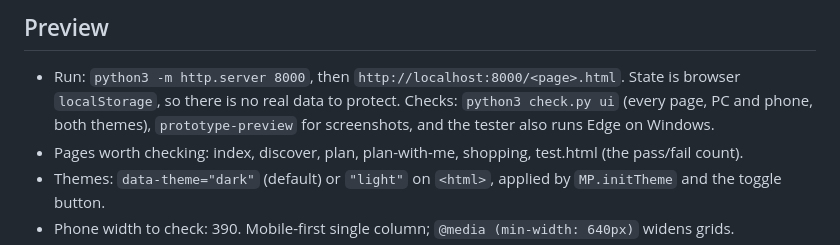
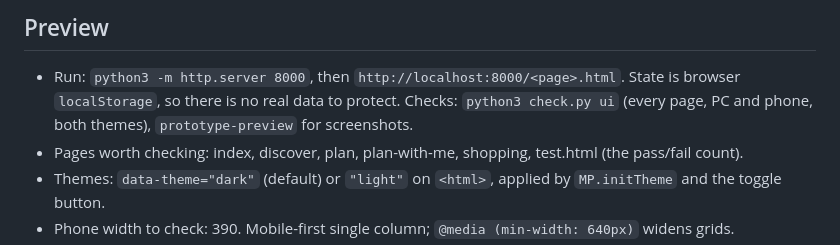
Before and after one commit to CMiller838/meal-planner, a Markdown page: docs/UI_STYLE.md, the part around the change. Rendered like a GitHub page.

Commit message:
docs: drop Edge from UI_STYLE tester note
Co-Authored-By: Claude Sonnet 5.5 <noreply@anthropic.com>

```diff
--- a/docs/UI_STYLE.md
+++ b/docs/UI_STYLE.md
@@ -16,7 +16,7 @@ The one place the project's UI facts live. `ui-prototyper`, `restyle-from-protot
 
 ## Preview
 - Run: `python3 -m http.server 8000`, then `http://localhost:8000/<page>.html`. State is browser `localStorage`, so there is no real data to
-  protect. Checks: `python3 check.py ui` (every page, PC and phone, both themes), `prototype-preview` for screenshots, and the tester also runs Edge on Windows.
+  protect. Checks: `python3 check.py ui` (every page, PC and phone, both themes), `prototype-preview` for screenshots.
 - Pages worth checking: index, discover, plan, plan-with-me, shopping, test.html (the pass/fail count).
 - Themes: `data-theme="dark"` (default) or `"light"` on `<html>`, applied by `MP.initTheme` and the toggle button.
 - Phone width to check: 390. Mobile-first single column; `@media (min-width: 640px)` widens grids.
```
